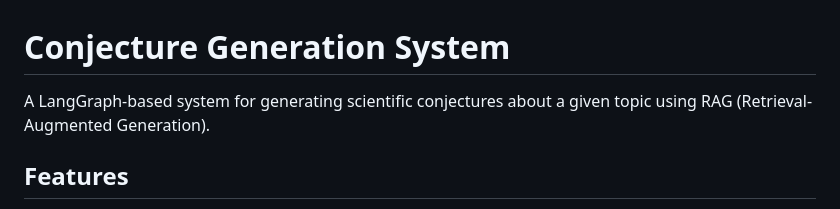
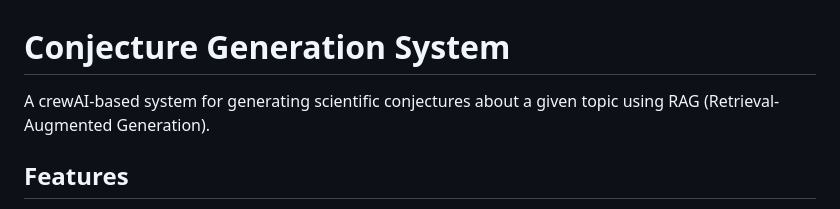
Before and after one commit to Skyrider3/MultiAgents, a Markdown page: README.md, the part around the change. Rendered like a GitHub page.

Commit message:
Update README.md
change langchain to crewAI-based

```diff
--- a/README.md
+++ b/README.md
@@ -1,6 +1,6 @@
 # Conjecture Generation System
 
-A LangGraph-based system for generating scientific conjectures about a given topic using RAG (Retrieval-Augmented Generation).
+A crewAI-based system for generating scientific conjectures about a given topic using RAG (Retrieval-Augmented Generation).
 
 ## Features
 
```
